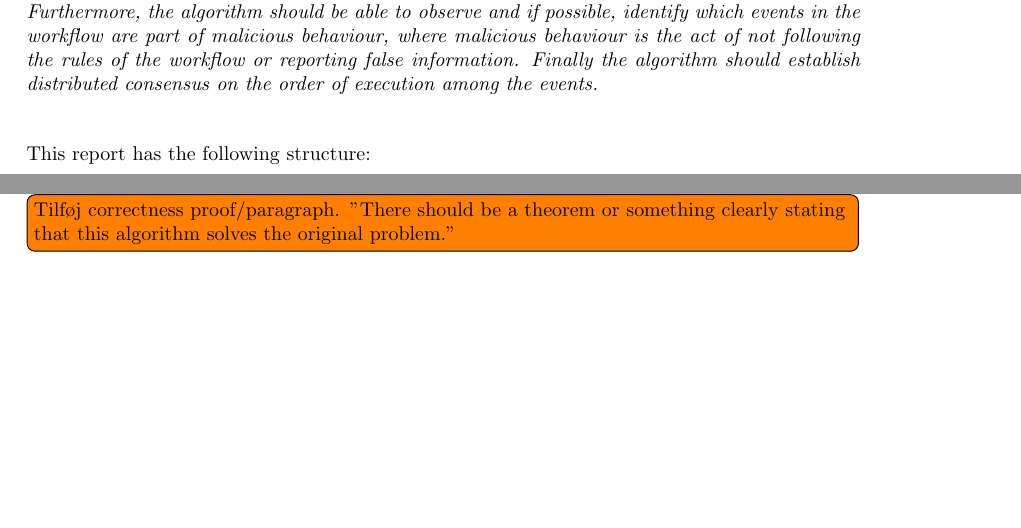
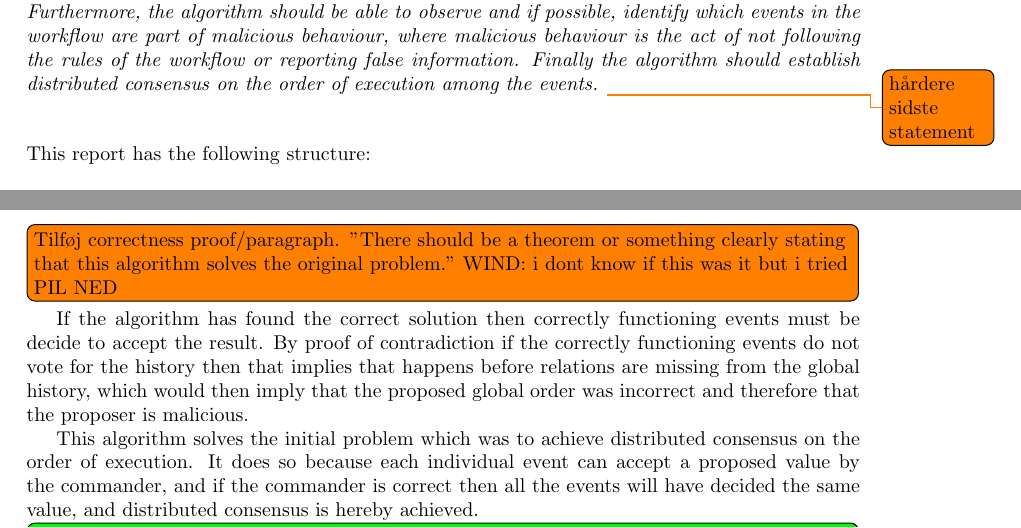
Before and after one commit to mikaellindemann/Distributed-Consensus, a LaTeX document (doc/texv2/DistributedConsensus.tex, which reads doc/texv2/1introduction/problemdefinition.tex, doc/texv2/6orderofexecution/orderofexecution.tex): two parts of pages 8 and 44 of 46 before the commit and two parts of pages 8 and 45 of 46 after it, joined at a grey line, cut so that both start at the same text, the shorter picture padded with empty space. Compiled offline with pdfLaTeX.

Commit message:
Tried to write some correctness of the election algorithm

```diff
--- a/doc/texv2/1introduction/problemdefinition.tex
+++ b/doc/texv2/1introduction/problemdefinition.tex
@@ -2,6 +2,7 @@
 % !TeX spellcheck = en_GB
 \section{Problem Definition}
 	\textit{Given an execution of a distributed DCR graph, the purpose of this project is to find an algorithm which uses the local orders of execution of the individual events to find a global order of execution with the least amount of concurrency, where the local orders are preserved in the global. Furthermore, the algorithm should be able to observe and if possible, identify which events in the workflow are part of malicious behaviour, where malicious behaviour is the act of not following the rules of the workflow or reporting false information. Finally the algorithm should establish distributed consensus on the order of execution among the events.}
+	\todo{hårdere sidste statement}
 
 	\vspace{0.4cm}
 
--- a/doc/texv2/6orderofexecution/orderofexecution.tex
+++ b/doc/texv2/6orderofexecution/orderofexecution.tex
@@ -247,5 +247,11 @@
 
 	\newpar Election is not an actual vote on the result of the resulting order of execution. Election is instead a confirmation that the algorithm has produced the correct result. \todo[inline]{Giver det her stadig mening?}
 
-	\todo[inline]{Tilføj correctness proof/paragraph. "There should be a theorem or something clearly stating that this algorithm solves the original problem."}
+	\todo[inline]{Tilføj correctness proof/paragraph. "There should be a theorem or something clearly stating that this algorithm solves the original problem." WIND: i dont know if this was it but i tried PIL NED}
+
+	If the algorithm has found the correct solution then correctly functioning events must be decide to accept the result. By proof of contradiction if the correctly functioning events do not vote for the history then that implies that happens before relations are missing from the global history, which would then imply that the proposed global order was incorrect and therefore that the proposer is malicious.
+
+	This algorithm solves the initial problem which was to achieve distributed consensus on the order of execution. It does so because each individual event can accept a proposed value by the commander, and if the commander is correct then all the events will have decided the same value, and distributed consensus is hereby achieved.
+
+
 	\figuretodo{Tilføj figur: Kan vi på nogen måde vise resultatet af election?}
```
